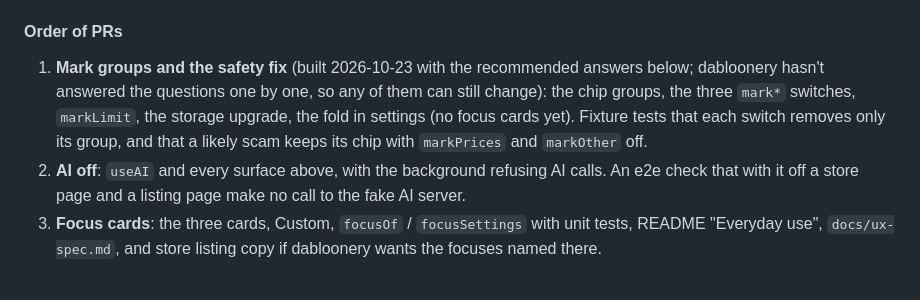
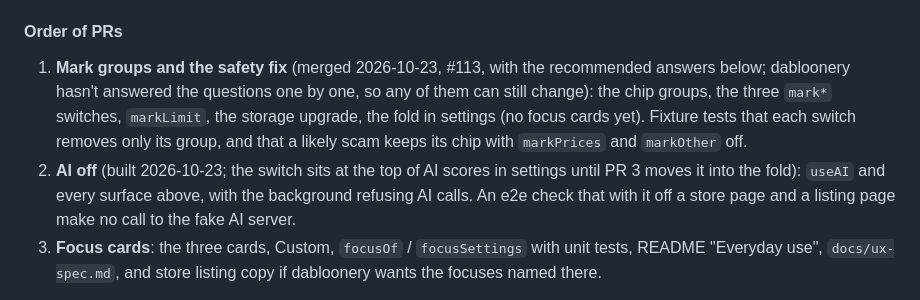
Before and after one commit to dabloonery/tirekick, a Markdown page: docs/ROADMAP.md, the part around the change. GitHub-like rendering.

Commit message:
Roadmap: Brief 12 progress
Co-Authored-By: Claude Opus 5.5 (1M context) <noreply@anthropic.com>
Claude-Session: https://claude.ai/code/session_01SAAzmBsXuyUMzy9GJTnJCj

```diff
--- a/docs/ROADMAP.md
+++ b/docs/ROADMAP.md
@@ -1029,11 +1029,11 @@ focus read **Custom**; picking a focus sets the switches again. The switches:
 
 #### Order of PRs
 
-1. **Mark groups and the safety fix** (built 2026-10-23 with the recommended answers below; dabloonery hasn't
+1. **Mark groups and the safety fix** (merged 2026-10-23, #113, with the recommended answers below; dabloonery hasn't
    answered the questions one by one, so any of them can still change): the chip groups, the three `mark*` switches, `markLimit`, the storage
    upgrade, the fold in settings (no focus cards yet). Fixture tests that each switch removes only its group, and
    that a likely scam keeps its chip with `markPrices` and `markOther` off.
-2. **AI off**: `useAI` and every surface above, with the background refusing AI calls. An e2e check that with it
+2. **AI off** (built 2026-10-23; the switch sits at the top of AI scores in settings until PR 3 moves it into the fold): `useAI` and every surface above, with the background refusing AI calls. An e2e check that with it
    off a store page and a listing page make no call to the fake AI server.
 3. **Focus cards**: the three cards, Custom, `focusOf` / `focusSettings` with unit tests, README "Everyday use",
    `docs/ux-spec.md`, and store listing copy if dabloonery wants the focuses named there.
```
